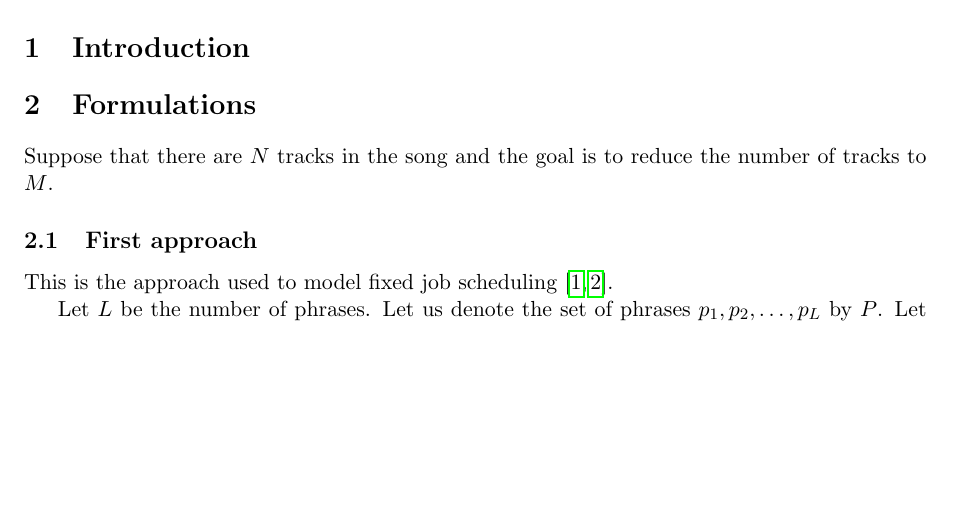
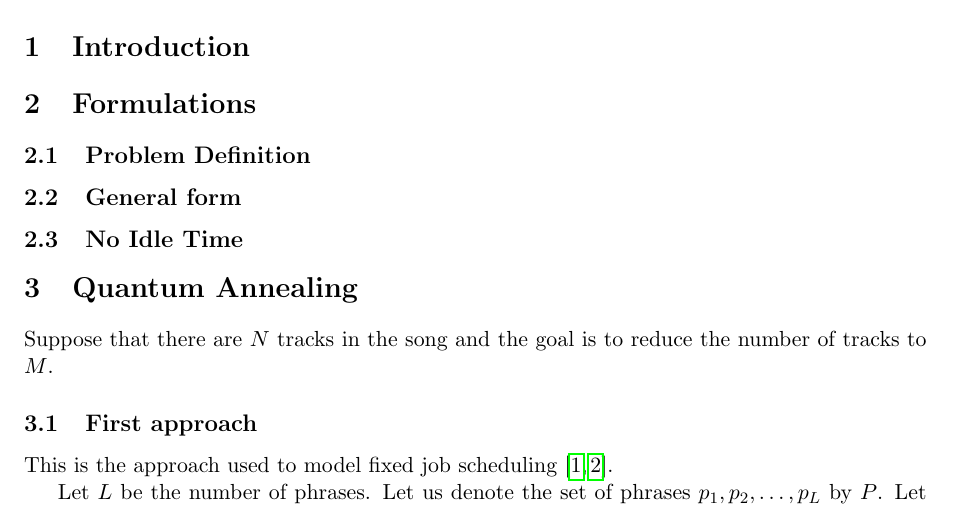
Before and after one commit to ludmilaasb/qumusic-reduction, a LaTeX paper (text/paper.tex): part of page 1 of 3, cut so that both start at the same text, the shorter picture padded with empty space. Compiled offline with pdfLaTeX.

Commit message:
minor changes

```diff
--- a/text/paper.tex
+++ b/text/paper.tex
@@ -45,12 +45,13 @@
 
 \section{Introduction}
 
-
-
 % TODO: change notation for machine and jobs
 \section{Formulations}
+\subsection{Problem Definition}
+\subsection{General form}
+\subsection{No Idle Time}
 
-
+\section{Quantum Annealing}
 
 Suppose that there are $ N $ tracks in the song and the goal is to reduce the number of tracks to $ M $.
 \subsection{First approach}
```
